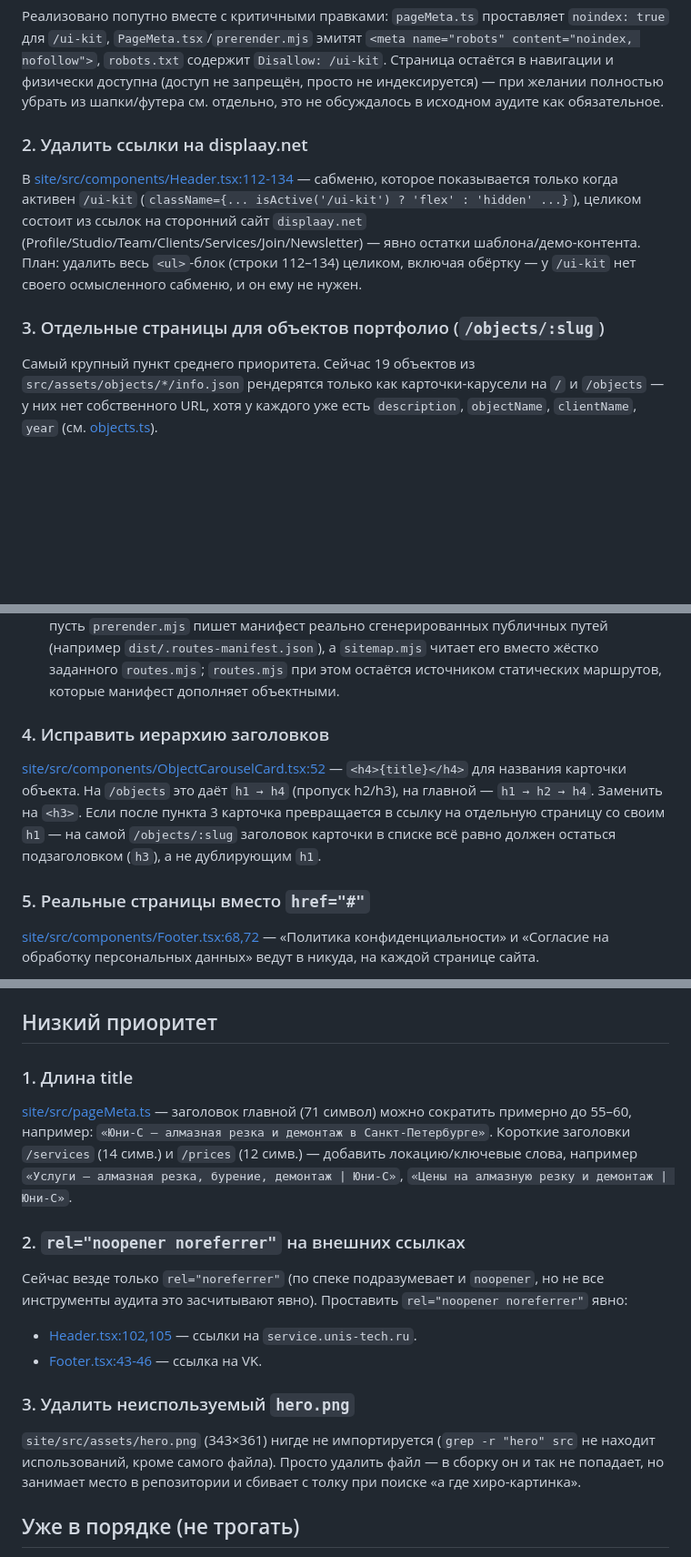
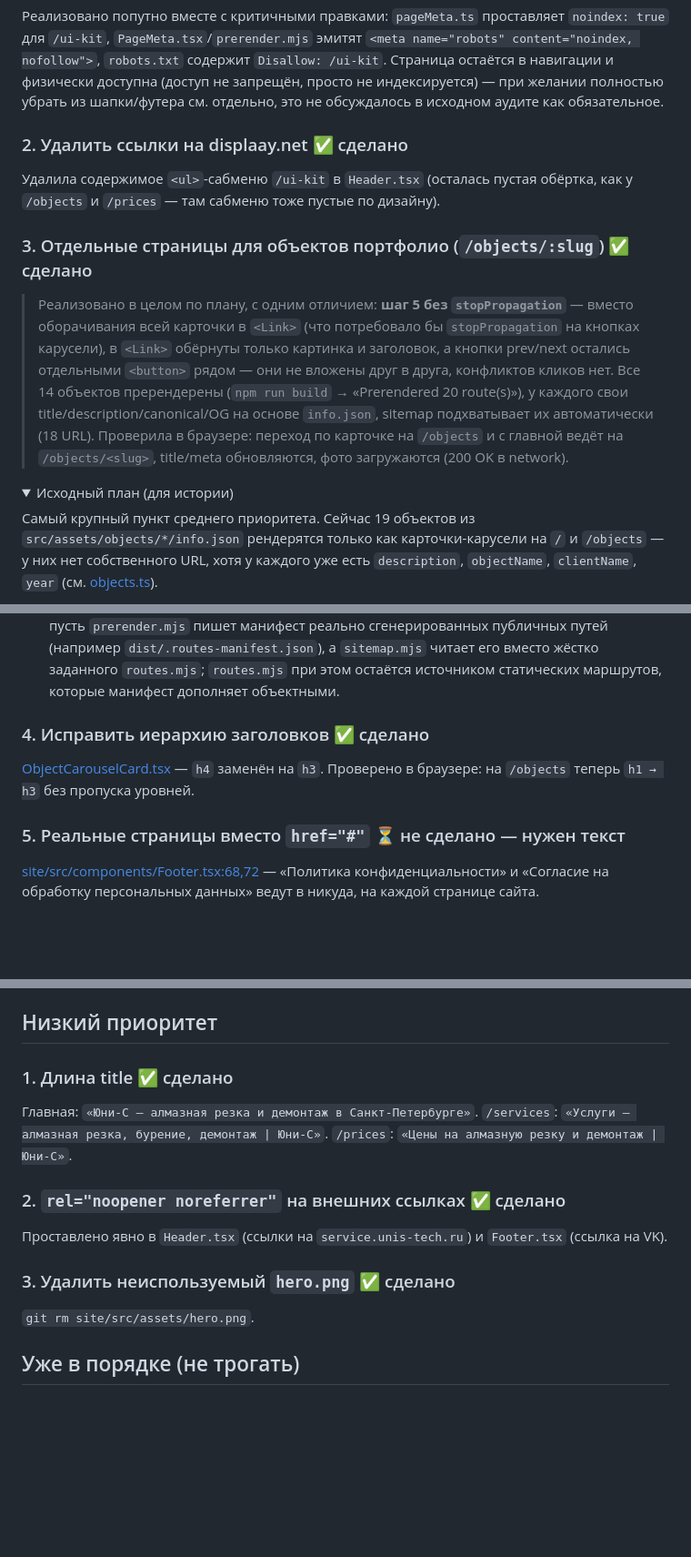
Before and after one commit to ninadiz/uni-s, a Markdown page: Plans/seo-audit-plan.md, 3 parts joined by grey strips. Shown at 91% size. Rendered like a GitHub page; folded sections open; blank space fills up the shorter version.

Commit message:
docs: mark medium/low-priority SEO items done
Everything except the privacy/consent pages (item 5, blocked on legal
copy) is implemented on branch SEO (f0df7a1). Notes the one deviation
from plan: no stopPropagation needed since only the image/title link
to the detail page, not the whole card.

```diff
--- a/Plans/seo-audit-plan.md
+++ b/Plans/seo-audit-plan.md
@@ -168,11 +169,15 @@ export type PageMeta = {
 
 Реализовано попутно вместе с критичными правками: `pageMeta.ts` проставляет `noindex: true` для `/ui-kit`, `PageMeta.tsx`/`prerender.mjs` эмитят `<meta name="robots" content="noindex, nofollow">`, `robots.txt` содержит `Disallow: /ui-kit`. Страница остаётся в навигации и физически доступна (доступ не запрещён, просто не индексируется) — при желании полностью убрать из шапки/футера см. отдельно, это не обсуждалось в исходном аудите как обязательное.
 
-### 2. Удалить ссылки на displaay.net
+### 2. Удалить ссылки на displaay.net ✅ сделано
 
-В [site/src/components/Header.tsx:112-134](../site/src/components/Header.tsx:112) — сабменю, которое показывается только когда активен `/ui-kit` (`className={... isActive('/ui-kit') ? 'flex' : 'hidden' ...}`), целиком состоит из ссылок на сторонний сайт `displaay.net` (Profile/Studio/Team/Clients/Services/Join/Newsletter) — явно остатки шаблона/демо-контента. План: удалить весь `<ul>`-блок (строки 112–134) целиком, включая обёртку — у `/ui-kit` нет своего осмысленного сабменю, и он ему не нужен.
+Удалила содержимое `<ul>`-сабменю `/ui-kit` в `Header.tsx` (осталась пустая обёртка, как у `/objects` и `/prices` — там сабменю тоже пустые по дизайну).
 
-### 3. Отдельные страницы для объектов портфолио (`/objects/:slug`)
+### 3. Отдельные страницы для объектов портфолио (`/objects/:slug`) ✅ сделано
+
+> Реализовано в целом по плану, с одним отличием: **шаг 5 без `stopPropagation`** — вместо оборачивания всей карточки в `<Link>` (что потребовало бы `stopPropagation` на кнопках карусели), в `<Link>` обёрнуты только картинка и заголовок, а кнопки prev/next остались отдельными `<button>` рядом — они не вложены друг в друга, конфликтов кликов нет. Все 14 объектов пререндерены (`npm run build` → «Prerendered 20 route(s)»), у каждого свои title/description/canonical/OG на основе `info.json`, sitemap подхватывает их автоматически (18 URL). Проверила в браузере: переход по карточке на `/objects` и с главной ведёт на `/objects/<slug>`, title/meta обновляются, фото загружаются (200 OK в network).
+
+<details><summary>Исходный план (для истории)</summary>
 
 Самый крупный пункт среднего приоритета. Сейчас 19 объектов из `src/assets/objects/*/info.json` рендерятся только как карточки-карусели на `/` и `/objects` — у них нет собственного URL, хотя у каждого уже есть `description`, `objectName`, `clientName`, `year` (см. [objects.ts](../site/src/lib/objects.ts)).
 
@@ -183,11 +188,13 @@ export type PageMeta = {
 5. **Карточки → ссылки**: `ObjectCarouselCard` на `/`, `/objects` обернуть в `<Link to={`/objects/${slug}`}>` (сейчас это `<article>` без ссылки) — либо обернуть заголовок/карточку целиком, аккуратно с кнопками prev/next карусели (`stopPropagation` на кнопках, чтобы клик по стрелкам не уводил со страницы).
 6. **Sitemap**: `sitemap.mjs` тоже должен узнать про динамические маршруты. Чище всего — пусть `prerender.mjs` пишет манифест реально сгенерированных публичных путей (например `dist/.routes-manifest.json`), а `sitemap.mjs` читает его вместо жёстко заданного `routes.mjs`; `routes.mjs` при этом остаётся источником статических маршрутов, которые манифест дополняет объектными.
 
-### 4. Исправить иерархию заголовков
+</details>
 
-[site/src/components/ObjectCarouselCard.tsx:52](../site/src/components/ObjectCarouselCard.tsx:52) — `<h4>{title}</h4>` для названия карточки объекта. На `/objects` это даёт `h1 → h4` (пропуск h2/h3), на главной — `h1 → h2 → h4`. Заменить на `<h3>`. Если после пункта 3 карточка превращается в ссылку на отдельную страницу со своим `h1` — на самой `/objects/:slug` заголовок карточки в списке всё равно должен остаться подзаголовком (`h3`), а не дублирующим `h1`.
+### 4. Исправить иерархию заголовков ✅ сделано
 
-### 5. Реальные страницы вместо `href="#"`
+[ObjectCarouselCard.tsx](../site/src/components/ObjectCarouselCard.tsx) — `h4` заменён на `h3`. Проверено в браузере: на `/objects` теперь `h1 → h3` без пропуска уровней.
+
+### 5. Реальные страницы вместо `href="#"` ⏳ не сделано — нужен текст
 
 [site/src/components/Footer.tsx:68,72](../site/src/components/Footer.tsx:68) — «Политика конфиденциальности» и «Согласие на обработку персональных данных» ведут в никуда, на каждой странице сайта.
 
@@ -201,19 +208,17 @@ export type PageMeta = {
 
 ## Низкий приоритет
 
-### 1. Длина title
+### 1. Длина title ✅ сделано
 
-[site/src/pageMeta.ts](../site/src/pageMeta.ts) — заголовок главной (71 символ) можно сократить примерно до 55–60, например: `«Юни-С — алмазная резка и демонтаж в Санкт-Петербурге»`. Короткие заголовки `/services` (14 симв.) и `/prices` (12 симв.) — добавить локацию/ключевые слова, например `«Услуги — алмазная резка, бурение, демонтаж | Юни-С»`, `«Цены на алмазную резку и демонтаж | Юни-С»`.
+Главная: `«Юни-С — алмазная резка и демонтаж в Санкт-Петербурге»`. `/services`: `«Услуги — алмазная резка, бурение, демонтаж | Юни-С»`. `/prices`: `«Цены на алмазную резку и демонтаж | Юни-С»`.
 
-### 2. `rel="noopener noreferrer"` на внешних ссылках
+### 2. `rel="noopener noreferrer"` на внешних ссылках ✅ сделано
 
-Сейчас везде только `rel="noreferrer"` (по спеке подразумевает и `noopener`, но не все инструменты аудита это засчитывают явно). Проставить `rel="noopener noreferrer"` явно:
-- [Header.tsx:102,105](../site/src/components/Header.tsx:102) — ссылки на `service.unis-tech.ru`.
-- [Footer.tsx:43-46](../site/src/components/Footer.tsx:43) — ссылка на VK.
+Проставлено явно в `Header.tsx` (ссылки на `service.unis-tech.ru`) и `Footer.tsx` (ссылка на VK).
 
-### 3. Удалить неиспользуемый `hero.png`
+### 3. Удалить неиспользуемый `hero.png` ✅ сделано
 
-`site/src/assets/hero.png` (343×361) нигде не импортируется (`grep -r "hero" src` не находит использований, кроме самого файла). Просто удалить файл — в сборку он и так не попадает, но занимает место в репозитории и сбивает с толку при поиске «а где хиро-картинка».
+`git rm site/src/assets/hero.png`.
 
 ## Уже в порядке (не трогать)
 
```
Also changed, not shown: other parts of Plans/seo-audit-plan.md (+1 -0 lines).
